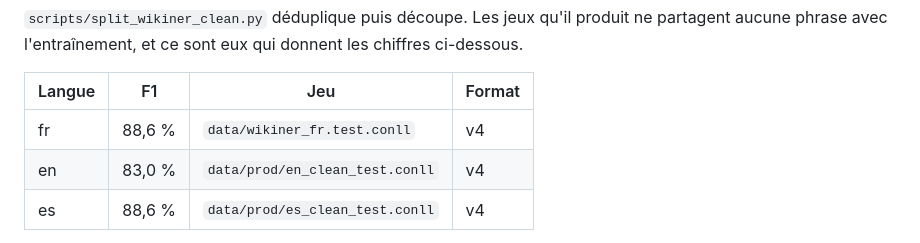
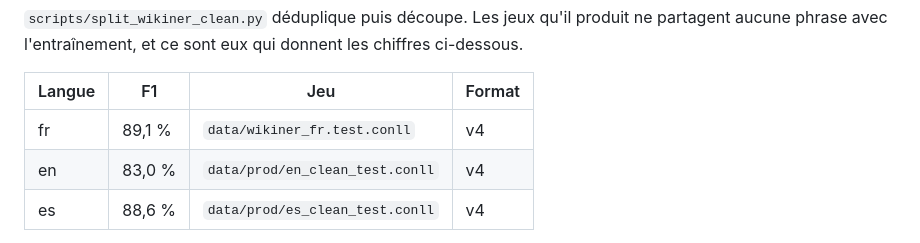
Before and after one commit to Bornholm/go-anon, a Markdown page: AGENTS.md, the part around the change. GitHub-like rendering.

Commit message:
doc: fr f1 after gazetteer fix

```diff
--- a/AGENTS.md
+++ b/AGENTS.md
@@ -264,7 +264,7 @@ chiffres ci-dessous.
 
 | Langue | F1 | Jeu | Format |
 | ------ | ---- | --- | ------ |
-| fr | 88,6 % | `data/wikiner_fr.test.conll` | v4 |
+| fr | 89,1 % | `data/wikiner_fr.test.conll` | v4 |
 | en | 83,0 % | `data/prod/en_clean_test.conll` | v4 |
 | es | 88,6 % | `data/prod/es_clean_test.conll` | v4 |
 
```
